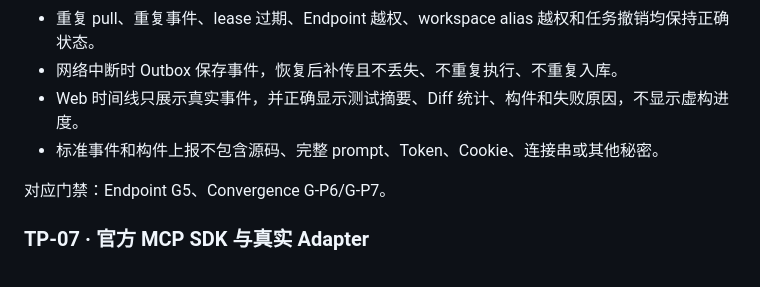
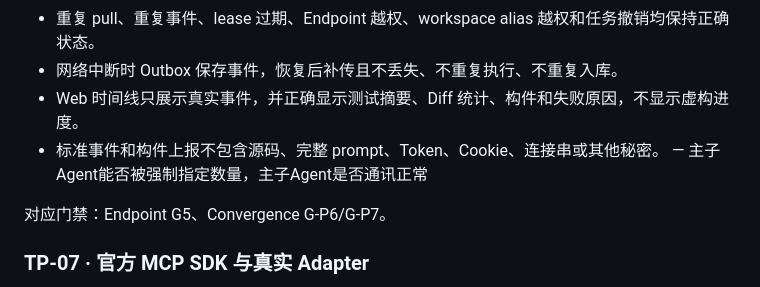
Before and after one commit to tellbom/skillify, a Markdown page: docs/testing/2026-07-17-post-ba3-test-environment-handoff.md, the part around the change. Rendered like a GitHub page.

Commit message:
更新 2026-07-17-post-ba3-test-environment-handoff.md

```diff
--- a/docs/testing/2026-07-17-post-ba3-test-environment-handoff.md
+++ b/docs/testing/2026-07-17-post-ba3-test-environment-handoff.md
@@ -144,6 +144,7 @@
 - 网络中断时 Outbox 保存事件，恢复后补传且不丢失、不重复执行、不重复入库。
 - Web 时间线只展示真实事件，并正确显示测试摘要、Diff 统计、构件和失败原因，不显示虚构进度。
 - 标准事件和构件上报不包含源码、完整 prompt、Token、Cookie、连接串或其他秘密。
+— 主子Agent能否被强制指定数量，主子Agent是否通讯正常
 
 对应门禁：Endpoint G5、Convergence G-P6/G-P7。
 
```
